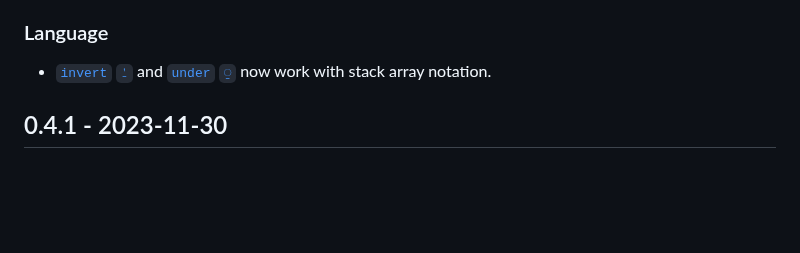
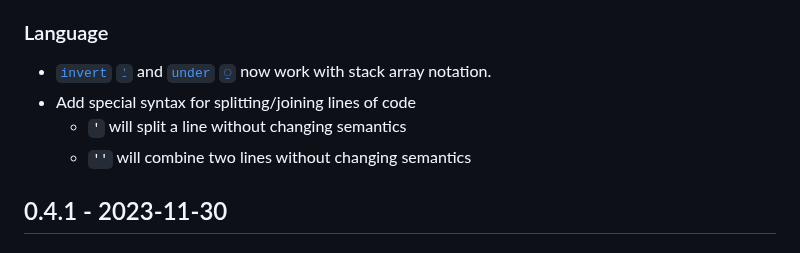
Before and after one commit to uiua-lang/uiua, a Markdown page: changelog.md, the part around the change. Drawn GitHub-style; blank space fills up the shorter version.

Commit message:
add split syntax to changelog

```diff
--- a/changelog.md
+++ b/changelog.md
@@ -8,6 +8,9 @@ This version is not yet released.
 If you are reading this on the website, then these changes are live here.
 ### Language
 - [`invert` `⍘`](https://uiua.org/docs/invert) and [`under` `⍜`](https://uiua.org/docs/under) now work with stack array notation.
+- Add special syntax for splitting/joining lines of code
+  - `'` will split a line without changing semantics
+  - `''` will combine two lines without changing semantics
 
 ## 0.4.1 - 2023-11-30
 ### Interpreter
```
